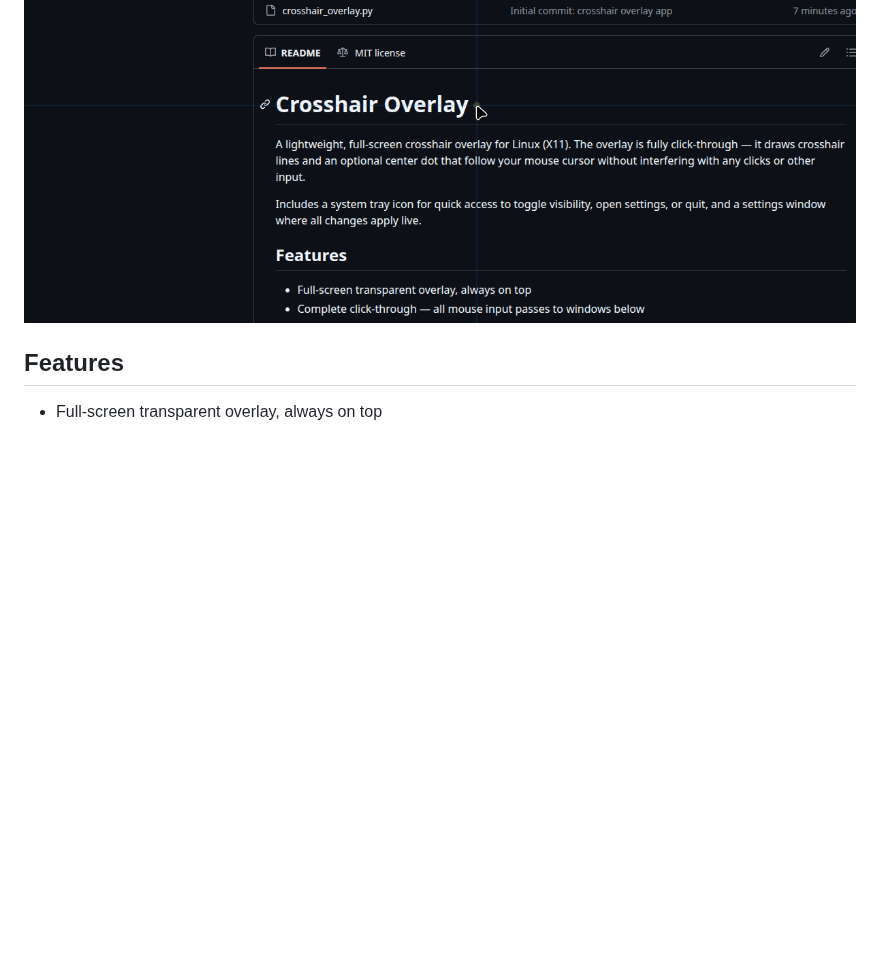
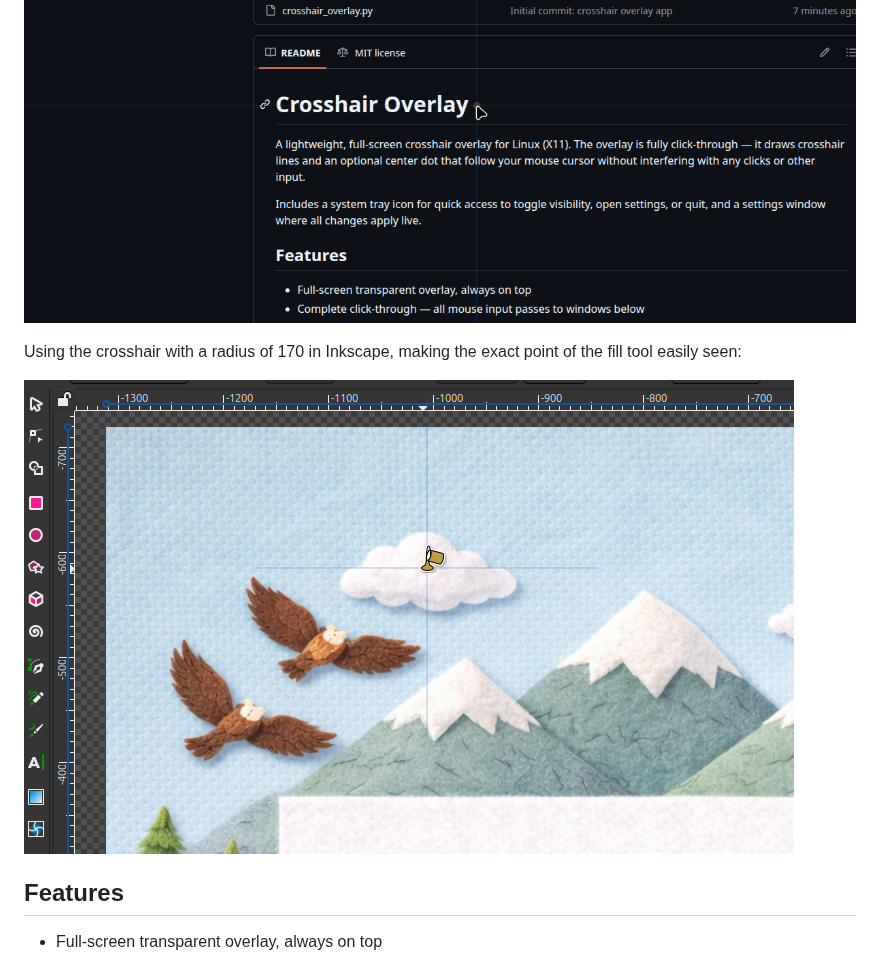
Before and after one commit to spuddermax/crosshair-overlay, a Markdown page: README.md, the part around the change. Drawn GitHub-style; pictures changed too: screenshot-inkscape.png (added); blank space fills up the shorter version.

Commit message:
Add Inkscape screenshot showing radius mode to README
Made-with: Cursor

```diff
--- a/README.md
+++ b/README.md
@@ -9,6 +9,10 @@ Includes a system tray icon for quick access to toggle visibility, open settings
 The crosshair overlay in action, showing the crosshair lines and center dot following the cursor:
 
 ![Crosshair overlay in action](screenshot.png)
+
+Using the crosshair with a radius of 170 in Inkscape, making the exact point of the fill tool easily seen:
+
+![Crosshair overlay in Inkscape](screenshot-inkscape.png)
 
 ## Features
 
```
